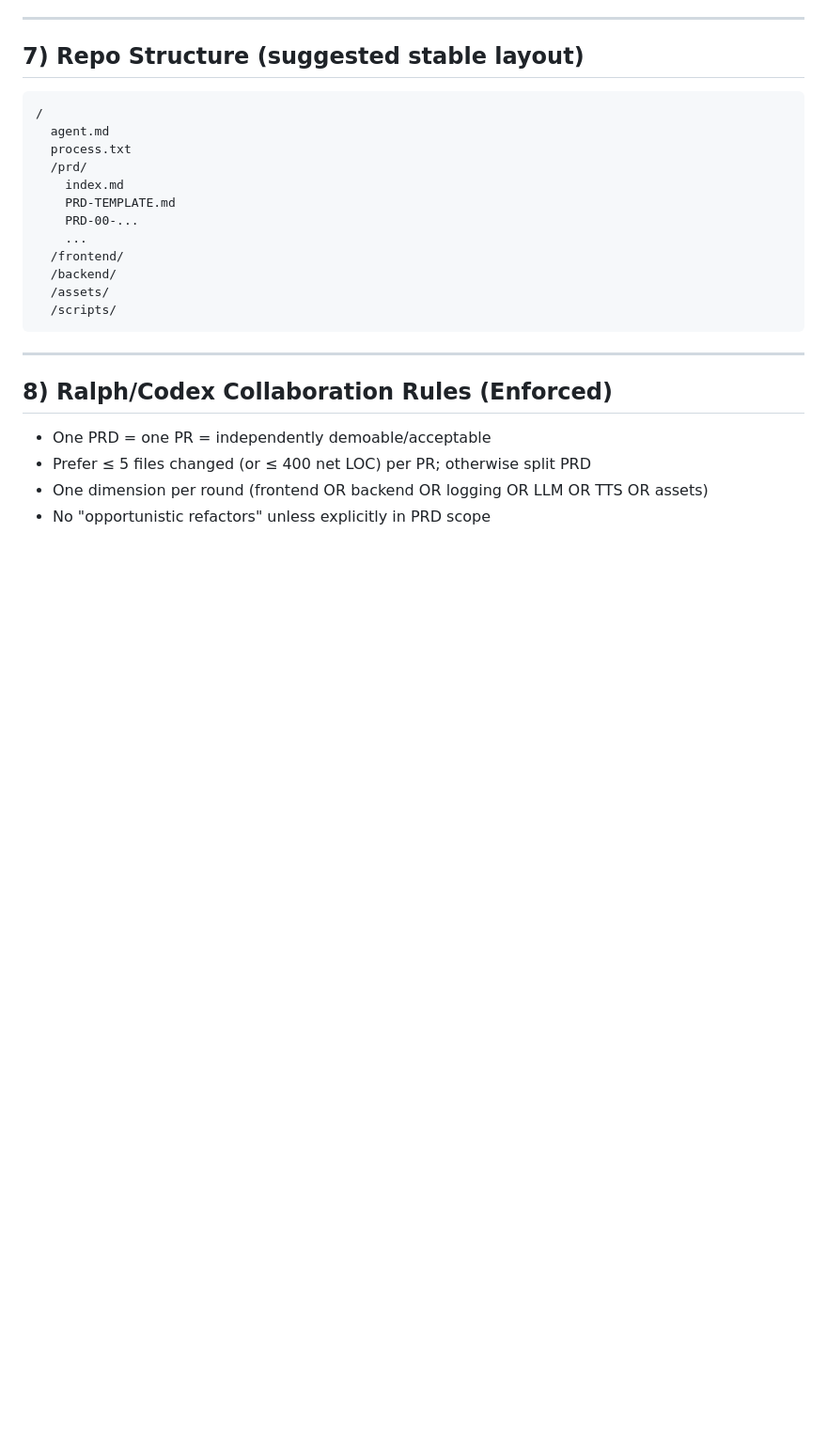
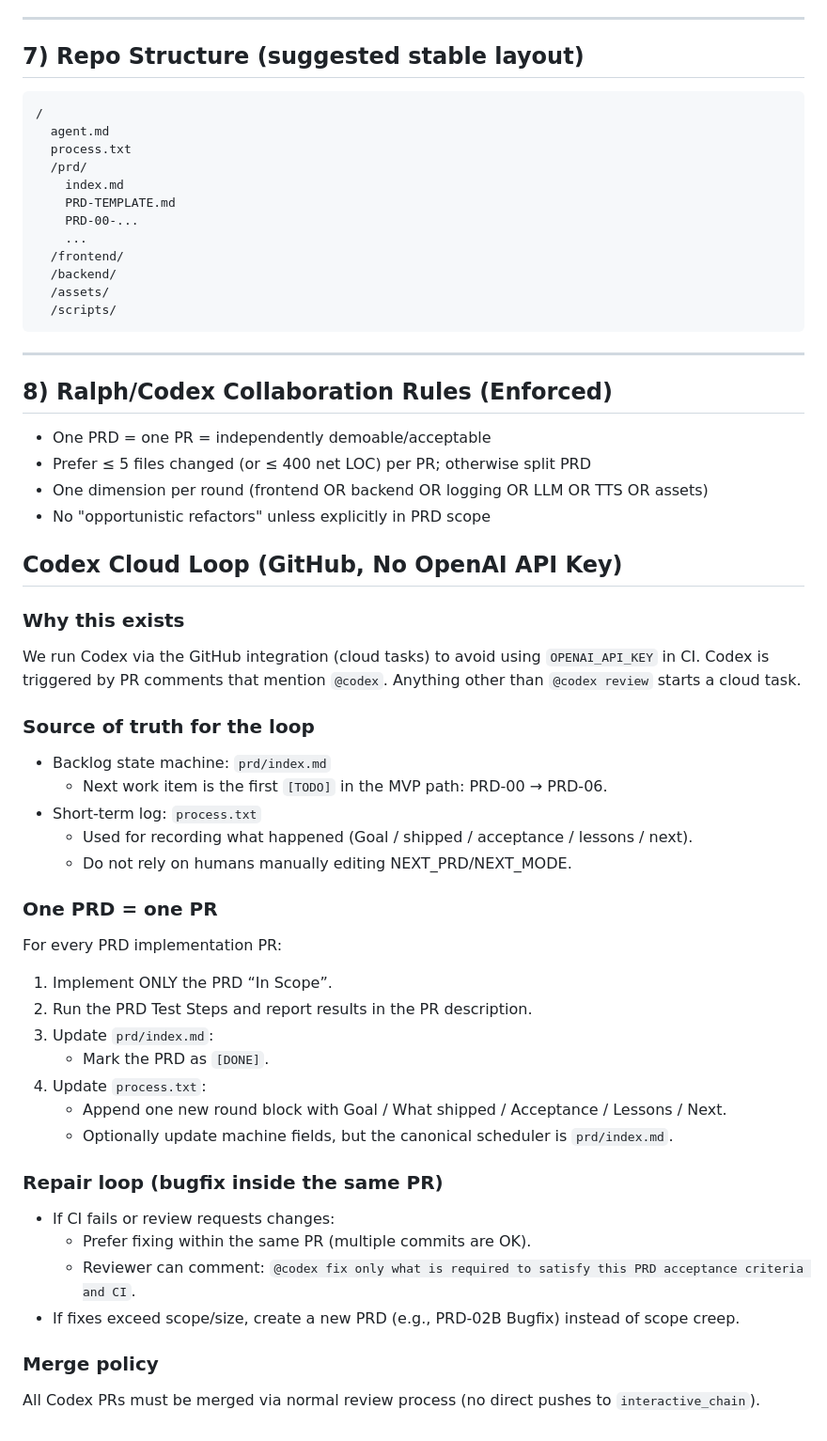
Before and after one commit to Purple-Vanguard/vumeme, a Markdown page: agent.md, the part around the change. Shown at 94% size. GitHub-like rendering; blank space fills up the shorter version.

Commit message:
Update agent long term memory MD files

```diff
--- a/agent.md
+++ b/agent.md
@@ -165,3 +165,36 @@ Every interaction must record (JSONL or SQLite):
 - Prefer ≤ 5 files changed (or ≤ 400 net LOC) per PR; otherwise split PRD
 - One dimension per round (frontend OR backend OR logging OR LLM OR TTS OR assets)
 - No "opportunistic refactors" unless explicitly in PRD scope
+
+
+## Codex Cloud Loop (GitHub, No OpenAI API Key)
+
+### Why this exists
+We run Codex via the GitHub integration (cloud tasks) to avoid using `OPENAI_API_KEY` in CI.
+Codex is triggered by PR comments that mention `@codex`. Anything other than `@codex review` starts a cloud task.
+
+### Source of truth for the loop
+- Backlog state machine: `prd/index.md`
+  - Next work item is the first `[TODO]` in the MVP path: PRD-00 → PRD-06.
+- Short-term log: `process.txt`
+  - Used for recording what happened (Goal / shipped / acceptance / lessons / next).
+  - Do not rely on humans manually editing NEXT_PRD/NEXT_MODE.
+
+### One PRD = one PR
+For every PRD implementation PR:
+1) Implement ONLY the PRD “In Scope”.
+2) Run the PRD Test Steps and report results in the PR description.
+3) Update `prd/index.md`:
+   - Mark the PRD as `[DONE]`.
+4) Update `process.txt`:
+   - Append one new round block with Goal / What shipped / Acceptance / Lessons / Next.
+   - Optionally update machine fields, but the canonical scheduler is `prd/index.md`.
+
+### Repair loop (bugfix inside the same PR)
+- If CI fails or review requests changes:
+  - Prefer fixing within the same PR (multiple commits are OK).
+  - Reviewer can comment: `@codex fix only what is required to satisfy this PRD acceptance criteria and CI`.
+- If fixes exceed scope/size, create a new PRD (e.g., PRD-02B Bugfix) instead of scope creep.
+
+### Merge policy
+All Codex PRs must be merged via normal review process (no direct pushes to `interactive_chain`).
```
Also changed, not shown: AGENTS.md (added, +20 -0 lines).
